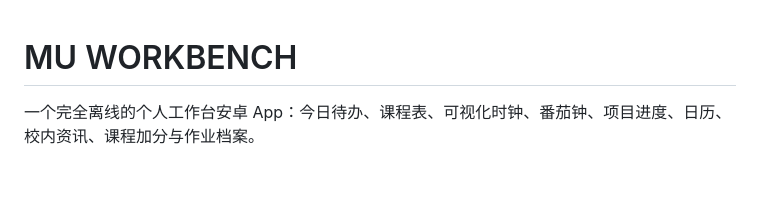
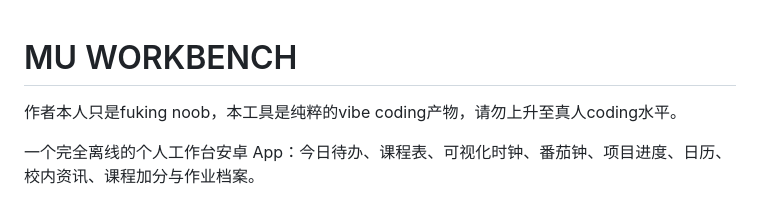
Before and after one commit to Mutsum1-WY/MU-WORKBENCH, a Markdown page: README.md, the part around the change. Rendered like a GitHub page; blank space fills up the shorter version.

Commit message:
更新 README.md

```diff
--- a/README.md
+++ b/README.md
@@ -1,4 +1,5 @@
 # MU WORKBENCH
+作者本人只是fuking noob，本工具是纯粹的vibe coding产物，请勿上升至真人coding水平。
 
 一个完全离线的个人工作台安卓 App：今日待办、课程表、可视化时钟、番茄钟、项目进度、日历、校内资讯、课程加分与作业档案。
 
```
